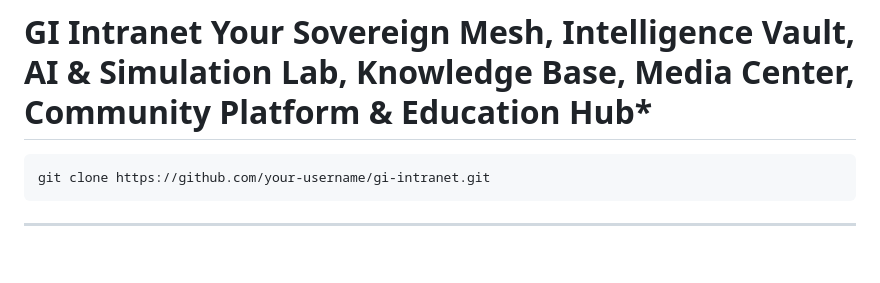
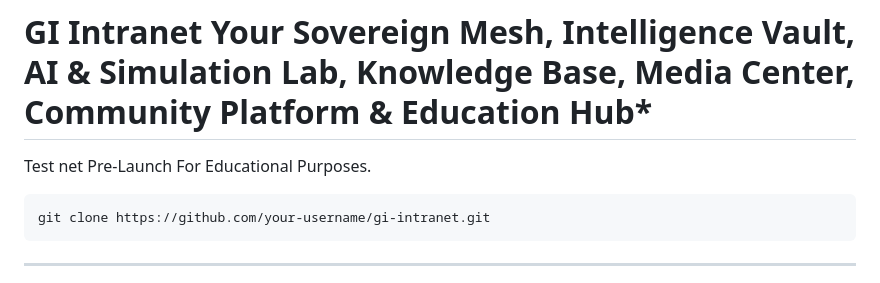
Before and after one commit to GITheMan/GI-Intranet-Educational-Personal-Distance-Learning., a Markdown page: README.md, the part around the change. Drawn GitHub-style; blank space fills up the shorter version.

````diff
--- a/README.md
+++ b/README.md
@@ -1,5 +1,5 @@
 # GI Intranet   Your Sovereign Mesh, Intelligence Vault, AI & Simulation Lab, Knowledge Base, Media Center, Community Platform & Education Hub*
-
+Test net Pre-Launch For Educational Purposes.
 ```bash
 git clone https://github.com/your-username/gi-intranet.git
 ```
````
